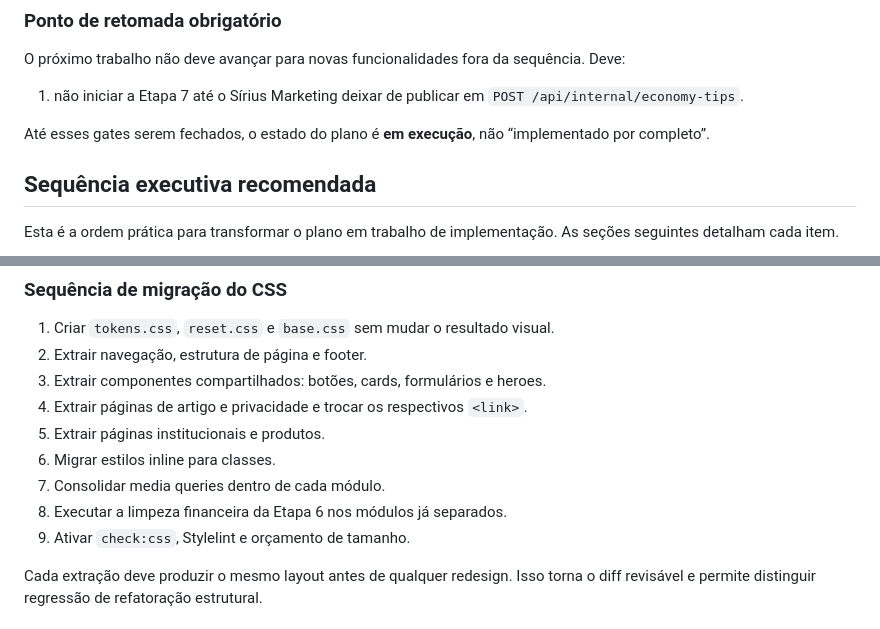
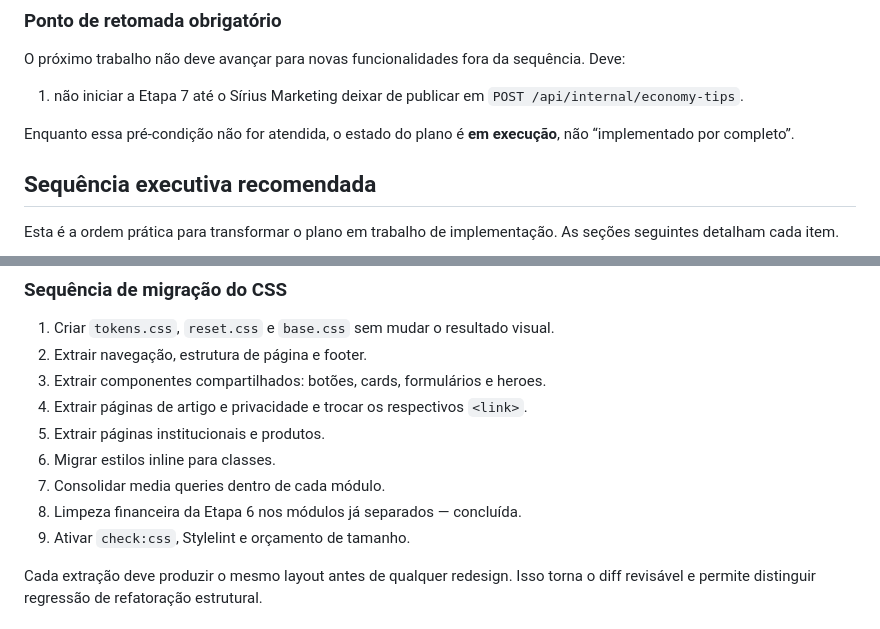
Before and after one commit to amiltonleme/trcon-novo-site, a Markdown page: doc/22-PLANO-REPOSICIONAMENTO-LIMPEZA.md, 2 parts joined by grey strips. Rendered like a GitHub page.

Commit message:
Correções e limpeza de código. Atualização de doc

```diff
--- a/doc/22-PLANO-REPOSICIONAMENTO-LIMPEZA.md
+++ b/doc/22-PLANO-REPOSICIONAMENTO-LIMPEZA.md
@@ -110,8 +110,8 @@ O próximo trabalho não deve avançar para novas funcionalidades fora da sequê
 1. não iniciar a Etapa 7 até o Sírius Marketing deixar de publicar em
    `POST /api/internal/economy-tips`.
 
-Até esses gates serem fechados, o estado do plano é **em execução**, não
-“implementado por completo”.
+Enquanto essa pré-condição não for atendida, o estado do plano é **em execução**,
+não “implementado por completo”.
 
 ## Sequência executiva recomendada
 
@@ -698,7 +698,7 @@ por componente com busca de referências e smoke visual.
 5. Extrair páginas institucionais e produtos.
 6. Migrar estilos inline para classes.
 7. Consolidar media queries dentro de cada módulo.
-8. Executar a limpeza financeira da Etapa 6 nos módulos já separados.
+8. Limpeza financeira da Etapa 6 nos módulos já separados — concluída.
 9. Ativar `check:css`, Stylelint e orçamento de tamanho.
 
 Cada extração deve produzir o mesmo layout antes de qualquer redesign. Isso torna
```
